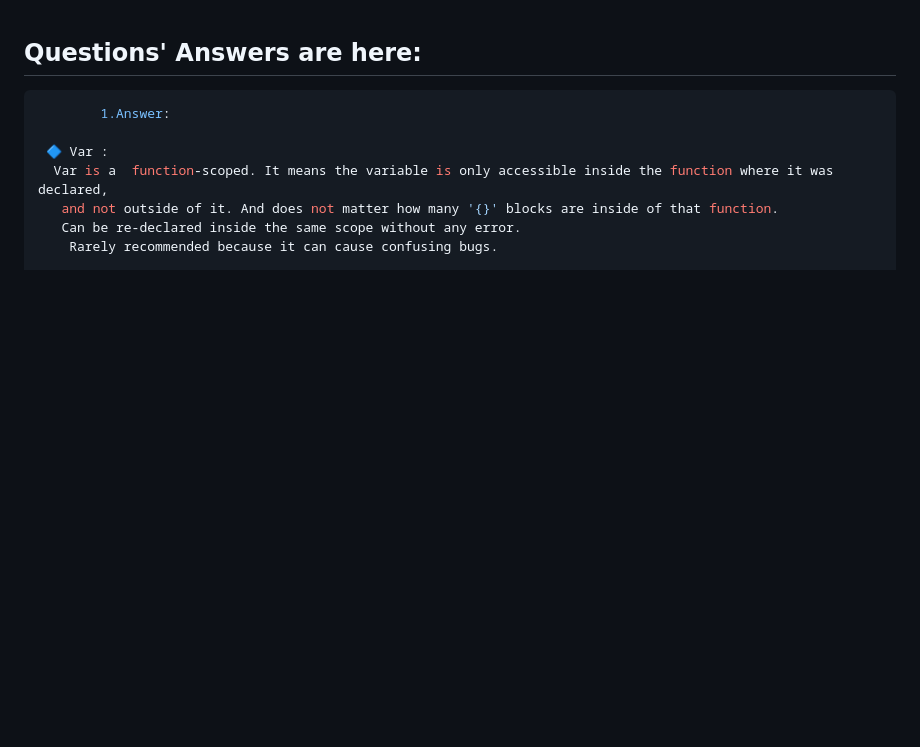
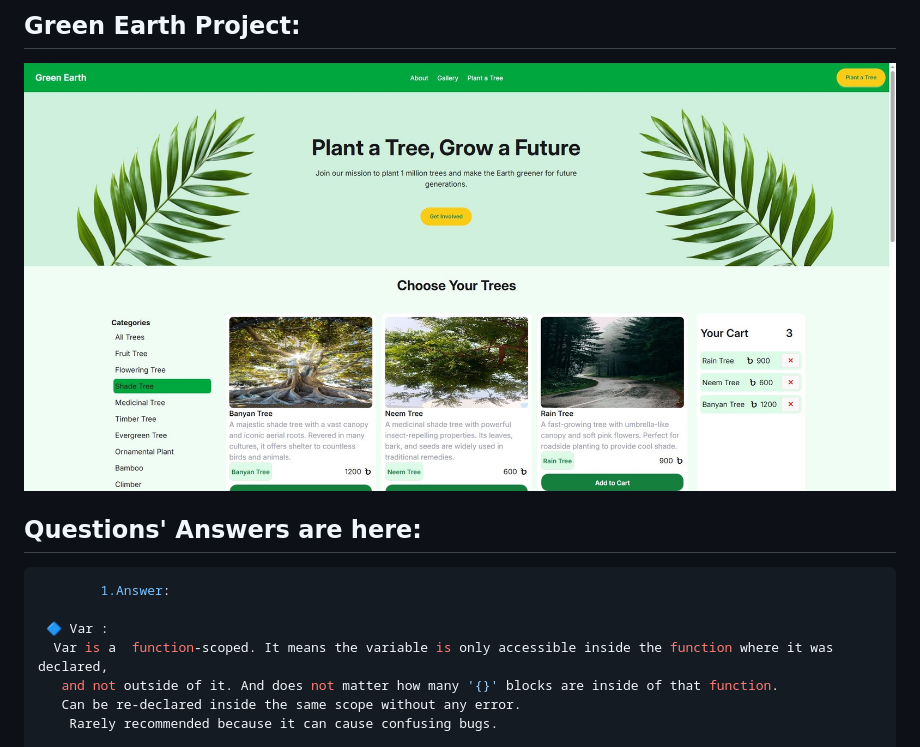
Before and after one commit to Mst-naher/Green-Earth-Project, a Markdown page: README.md, the part around the change. Drawn GitHub-style; pictures changed too: assets/Project-pic.jpg (added); blank space fills up the shorter version.

Commit message:
Updated the readme file with a project picture

```diff
--- a/README.md
+++ b/README.md
@@ -1,3 +1,7 @@
+## Green Earth Project:
+
+![alt Project-pic](./assets/Project-pic.jpg)
+
 ## Questions' Answers are here:
 
 
```
